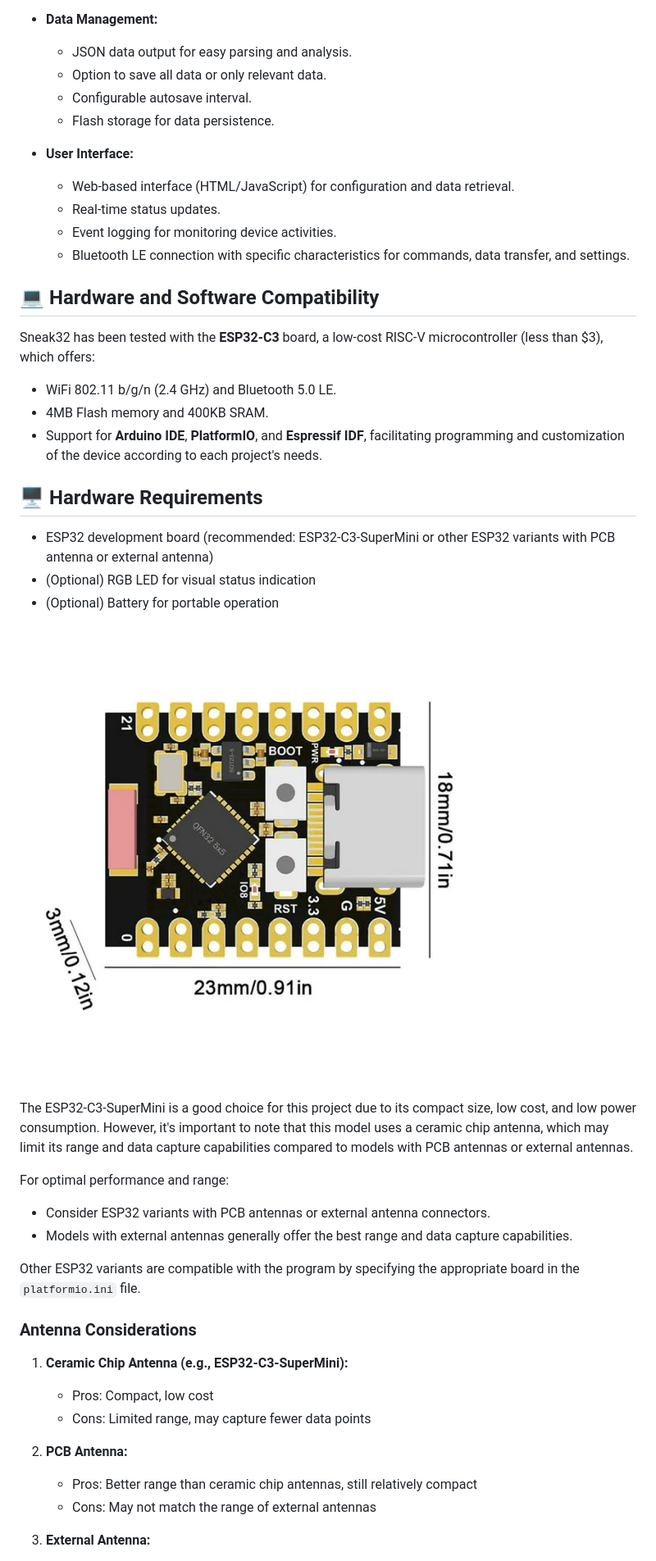
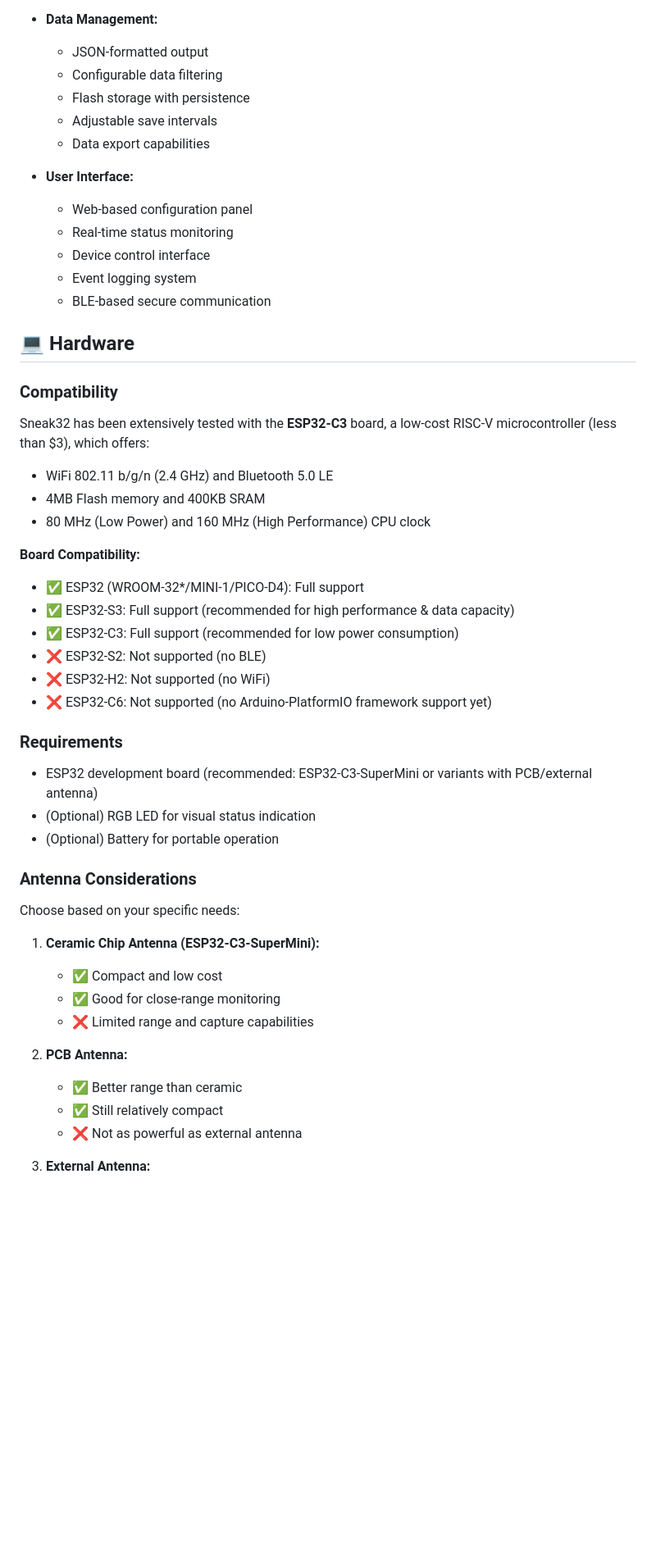
Before and after one commit to jordi-murgo/Sneak32, a Markdown page: README.md, the part around the change printed below. Shown: that part at 82% size. GitHub-like rendering; blank space fills up the shorter version.

```diff
--- a/README.md
+++ b/README.md
@@ -73,49 +134,50 @@ Sneak32 is ideal for detecting devices that may be associated with surveillance
 
 - **Data Management:**
-  - JSON data output for easy parsing and analysis.
-  - Option to save all data or only relevant data.
-  - Configurable autosave interval.
-  - Flash storage for data persistence.
+  - JSON-formatted output
+  - Configurable data filtering
+  - Flash storage with persistence
+  - Adjustable save intervals
+  - Data export capabilities
 
 - **User Interface:**
-  - Web-based interface (HTML/JavaScript) for configuration and data retrieval.
-  - Real-time status updates.
-  - Event logging for monitoring device activities.
-  - Bluetooth LE connection with specific characteristics for commands, data transfer, and settings.
+  - Web-based configuration panel
+  - Real-time status monitoring
+  - Device control interface
+  - Event logging system
+  - BLE-based secure communication
 
-## 💻 Hardware and Software Compatibility
+## 💻 Hardware
 
-Sneak32 has been tested with the **ESP32-C3** board, a low-cost RISC-V microcontroller (less than $3), which offers:
+### Compatibility
+Sneak32 has been extensively tested with the **ESP32-C3** board, a low-cost RISC-V microcontroller (less than $3), which offers:
+- WiFi 802.11 b/g/n (2.4 GHz) and Bluetooth 5.0 LE
+- 4MB Flash memory and 400KB SRAM
+- 80 MHz (Low Power) and 160 MHz (High Performance) CPU clock
 
-- WiFi 802.11 b/g/n (2.4 GHz) and Bluetooth 5.0 LE.
-- 4MB Flash memory and 400KB SRAM.
-- Support for **Arduino IDE**, **PlatformIO**, and **Espressif IDF**, facilitating programming and customization of the device according to each project's needs.
+**Board Compatibility:**
+- ✅ ESP32 (WROOM-32*/MINI-1/PICO-D4): Full support
+- ✅ ESP32-S3: Full support (recommended for high performance & data capacity)
+- ✅ ESP32-C3: Full support (recommended for low power consumption)
+- ❌ ESP32-S2: Not supported (no BLE)
+- ❌ ESP32-H2: Not supported (no WiFi)
+- ❌ ESP32-C6: Not supported (no Arduino-PlatformIO framework support yet)
 
-## 🖥️ Hardware Requirements
-
-- ESP32 development board (recommended: ESP32-C3-SuperMini or other ESP32 variants with PCB antenna or external antenna)
+### Requirements
+- ESP32 development board (recommended: ESP32-C3-SuperMini or variants with PCB/external antenna)
 - (Optional) RGB LED for visual status indication
 - (Optional) Battery for portable operation
 
-![ESP32-C3-SuperMini](images/esp32-c3-supermini.png)
+### Antenna Considerations
+Choose based on your specific needs:
 
-The ESP32-C3-SuperMini is a good choice for this project due to its compact size, low cost, and low power consumption. However, it's important to note that this model uses a ceramic chip antenna, which may limit its range and data capture capabilities compared to models with PCB antennas or external antennas.
-
-For optimal performance and range:
-
-- Consider ESP32 variants with PCB antennas or external antenna connectors.
-- Models with external antennas generally offer the best range and data capture capabilities.
-
-Other ESP32 variants are compatible with the program by specifying the appropriate board in the `platformio.ini` file.
-
-### Antenna Considerations
-
-1. **Ceramic Chip Antenna (e.g., ESP32-C3-SuperMini):**
-   - Pros: Compact, low cost
-   - Cons: Limited range, may capture fewer data points
+1. **Ceramic Chip Antenna (ESP32-C3-SuperMini):**
+   - ✅ Compact and low cost
+   - ✅ Good for close-range monitoring
+   - ❌ Limited range and capture capabilities
 
 2. **PCB Antenna:**
-   - Pros: Better range than ceramic chip antennas, still relatively compact
-   - Cons: May not match the range of external antennas
+   - ✅ Better range than ceramic
+   - ✅ Still relatively compact
+   - ❌ Not as powerful as external antenna
 
 3. **External Antenna:**
```
Also changed, not shown: other parts of README.md (+105 -54 lines).
